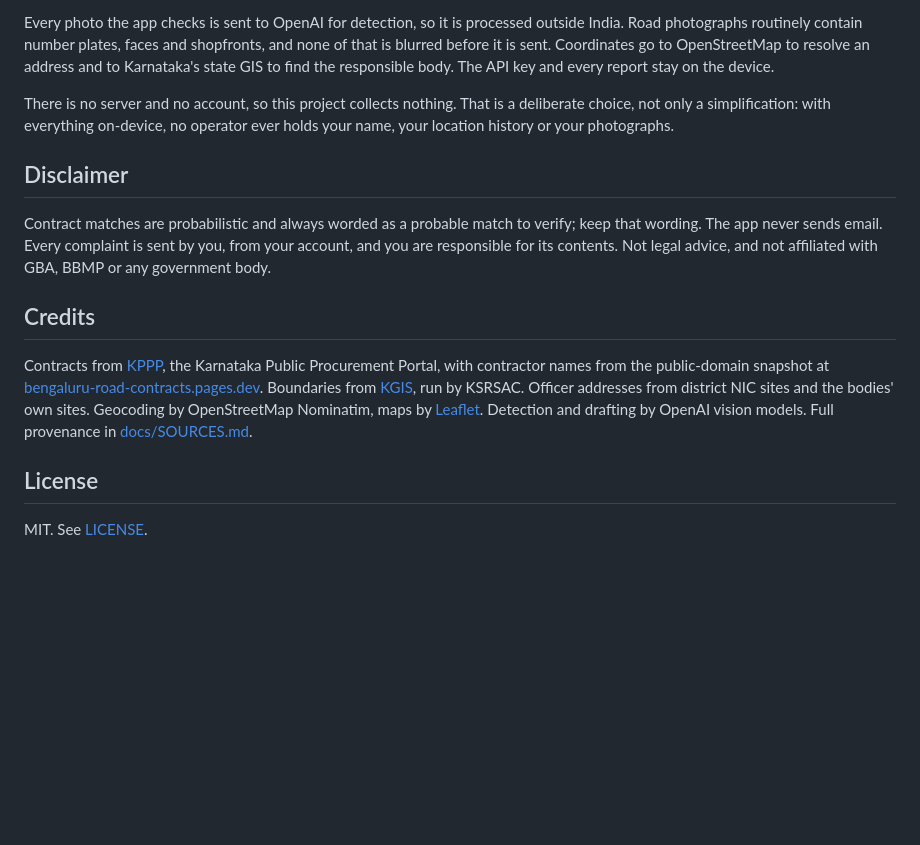
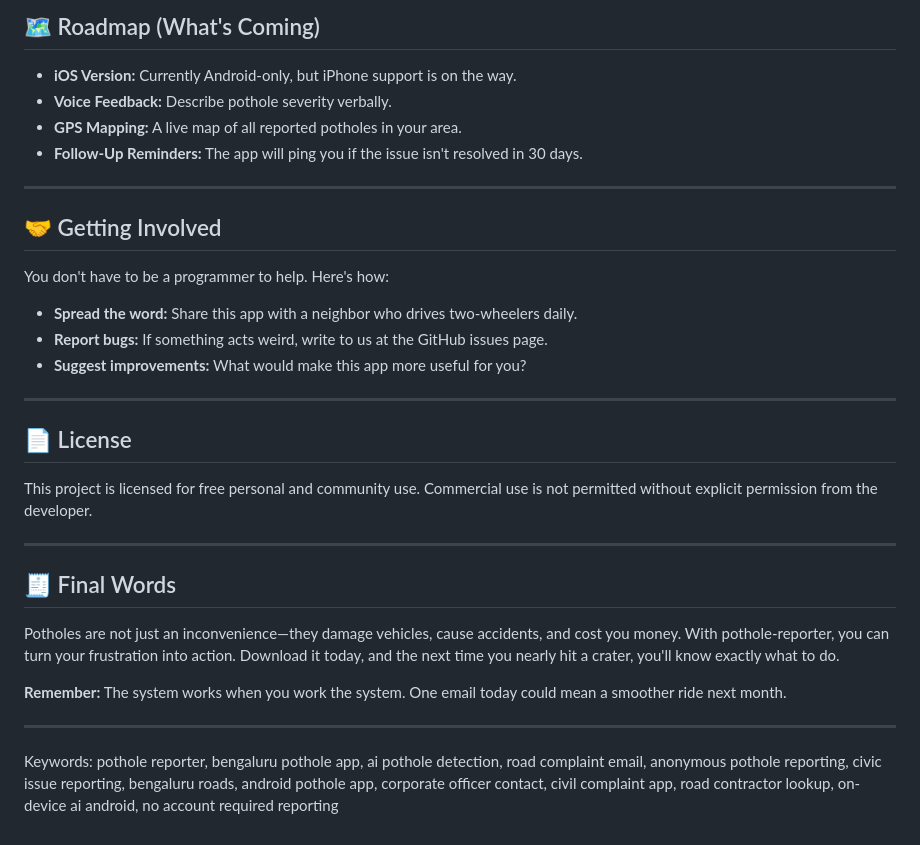
Before and after one commit to Aminem2832/pothole-reporter, a Markdown page: README.md, the part around one of its changes. Drawn GitHub-style; blank space fills up the shorter version.

```diff
--- a/README.md
+++ b/README.md
@@ -150,31 +110,35 @@ changes that were tried and rejected, with the evidence.
 
-Every photo the app checks is sent to OpenAI for detection, so it is processed outside
-India. Road photographs routinely contain number plates, faces and shopfronts, and none of
-that is blurred before it is sent. Coordinates go to OpenStreetMap to resolve an address
-and to Karnataka's state GIS to find the responsible body. The API key and every report
-stay on the device.
+## 🗺️ Roadmap (What's Coming)
 
-There is no server and no account, so this project collects nothing. That is a deliberate
-choice, not only a simplification: with everything on-device, no operator ever holds your
-name, your location history or your photographs.
+- **iOS Version:** Currently Android-only, but iPhone support is on the way.
+- **Voice Feedback:** Describe pothole severity verbally.
+- **GPS Mapping:** A live map of all reported potholes in your area.
+- **Follow-Up Reminders:** The app will ping you if the issue isn't resolved in 30 days.
 
-## Disclaimer
+---
 
-Contract matches are probabilistic and always worded as a probable match to verify;
-keep that wording. The app never sends email. Every complaint is sent by you, from
-your account, and you are responsible for its contents. Not legal advice, and not
-affiliated with GBA, BBMP or any government body.
+## 🤝 Getting Involved
 
-## Credits
+You don't have to be a programmer to help. Here's how:
 
-Contracts from [KPPP](https://kppp.karnataka.gov.in), the Karnataka Public Procurement
-Portal, with contractor names from the public-domain snapshot at
-[bengaluru-road-contracts.pages.dev](https://bengaluru-road-contracts.pages.dev).
-Boundaries from [KGIS](https://kgis.ksrsac.in), run by KSRSAC. Officer addresses from
-district NIC sites and the bodies' own sites. Geocoding by OpenStreetMap Nominatim, maps
-by [Leaflet](https://leafletjs.com). Detection and drafting by OpenAI vision models.
-Full provenance in [docs/SOURCES.md](docs/SOURCES.md).
+- **Spread the word:** Share this app with a neighbor who drives two-wheelers daily.
+- **Report bugs:** If something acts weird, write to us at the GitHub issues page.
+- **Suggest improvements:** What would make this app more useful for you?
 
-## License
+---
 
-MIT. See [LICENSE](LICENSE).
+## 📄 License
+
+This project is licensed for free personal and community use. Commercial use is not permitted without explicit permission from the developer.
+
+---
+
+## 🧾 Final Words
+
+Potholes are not just an inconvenience—they damage vehicles, cause accidents, and cost you money. With pothole-reporter, you can turn your frustration into action. Download it today, and the next time you nearly hit a crater, you'll know exactly what to do.
+
+**Remember:** The system works when you work the system. One email today could mean a smoother ride next month.
+
+---
+
+Keywords: pothole reporter, bengaluru pothole app, ai pothole detection, road complaint email, anonymous pothole reporting, civic issue reporting, bengaluru roads, android pothole app, corporate officer contact, civil complaint app, road contractor lookup, on-device ai android, no account required reporting
```
Also changed, not shown: other parts of README.md (+69 -109 lines).
